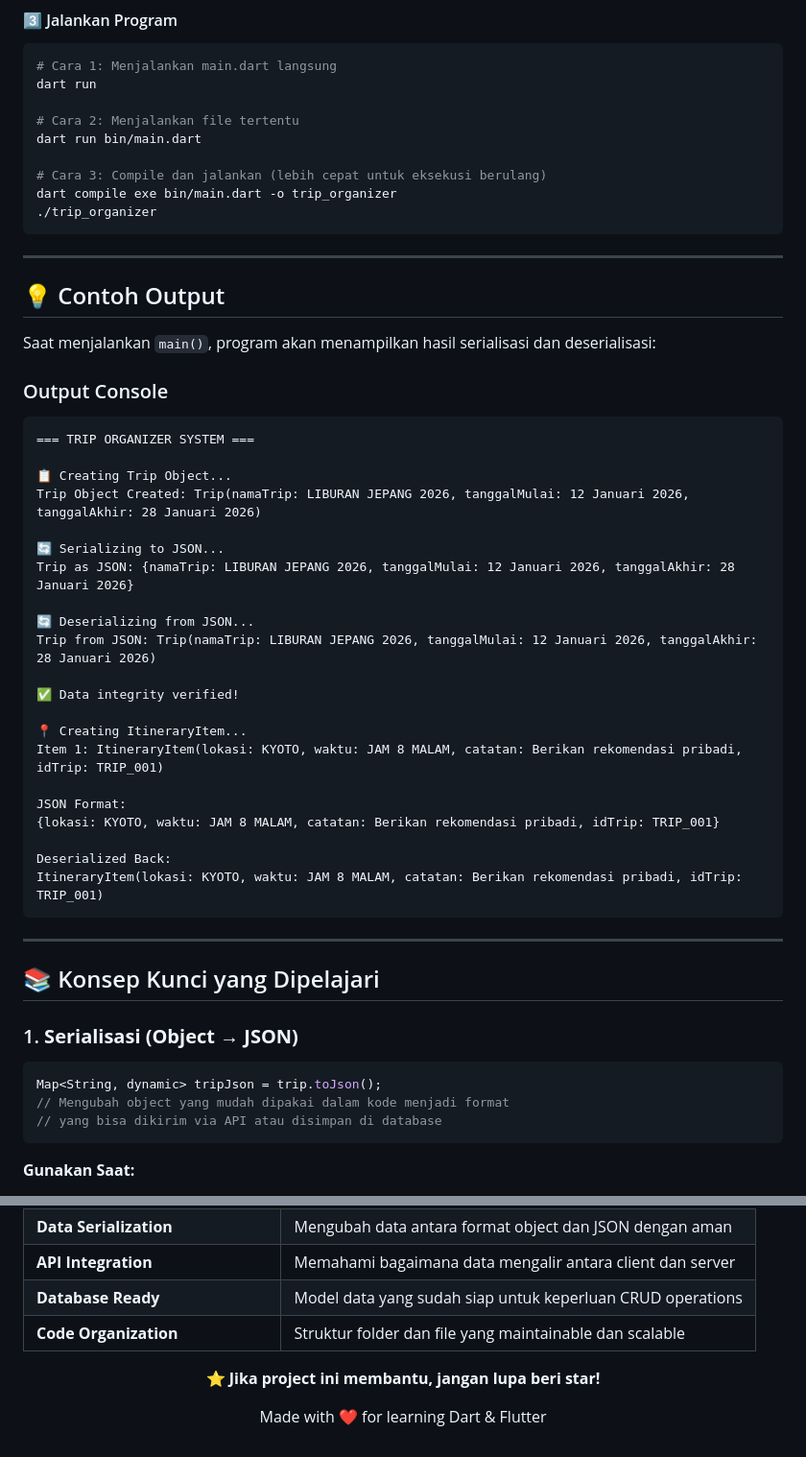
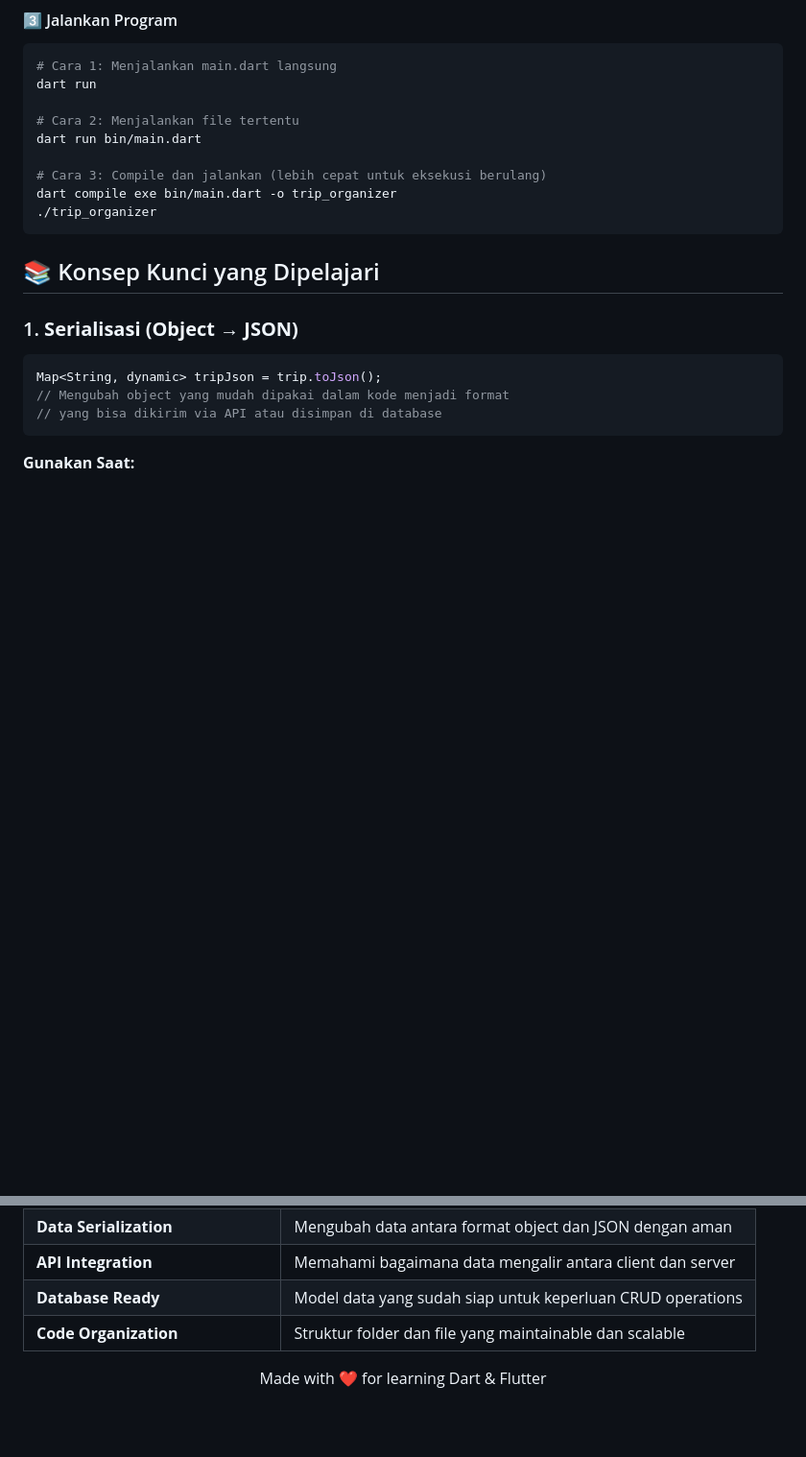
Before and after one commit to DzaakhIdn/mission_4_trip_itennary, a Markdown page: README.md, 2 parts joined by grey strips. Shown at 96% size. Rendered like a GitHub page; blank space fills up the shorter version.

Commit message:
Update README by removing example output section
Removed example output and a star request from README.

````diff
--- a/README.md
+++ b/README.md
@@ -81,39 +81,6 @@ dart run bin/main.dart
 dart compile exe bin/main.dart -o trip_organizer
 ./trip_organizer
 ```
-
----
-
-## 💡 Contoh Output
-
-Saat menjalankan `main()`, program akan menampilkan hasil serialisasi dan deserialisasi:
-
-### Output Console
-```
-=== TRIP ORGANIZER SYSTEM ===
-
-📋 Creating Trip Object...
-Trip Object Created: Trip(namaTrip: LIBURAN JEPANG 2026, tanggalMulai: 12 Januari 2026, tanggalAkhir: 28 Januari 2026)
-
-🔄 Serializing to JSON...
-Trip as JSON: {namaTrip: LIBURAN JEPANG 2026, tanggalMulai: 12 Januari 2026, tanggalAkhir: 28 Januari 2026}
-
-🔄 Deserializing from JSON...
-Trip from JSON: Trip(namaTrip: LIBURAN JEPANG 2026, tanggalMulai: 12 Januari 2026, tanggalAkhir: 28 Januari 2026)
-
-✅ Data integrity verified!
-
-📍 Creating ItineraryItem...
-Item 1: ItineraryItem(lokasi: KYOTO, waktu: JAM 8 MALAM, catatan: Berikan rekomendasi pribadi, idTrip: TRIP_001)
-
-JSON Format:
-{lokasi: KYOTO, waktu: JAM 8 MALAM, catatan: Berikan rekomendasi pribadi, idTrip: TRIP_001}
-
-Deserialized Back:
-ItineraryItem(lokasi: KYOTO, waktu: JAM 8 MALAM, catatan: Berikan rekomendasi pribadi, idTrip: TRIP_001)
-```
-
----
 
 ## 📚 Konsep Kunci yang Dipelajari
 
@@ -214,8 +181,6 @@ Setelah menyelesaikan project ini, kamu akan bisa:
 
 <div align="center">
 
-**⭐ Jika project ini membantu, jangan lupa beri star!**
-
 Made with ❤️ for learning Dart & Flutter
 
 </div>
````
